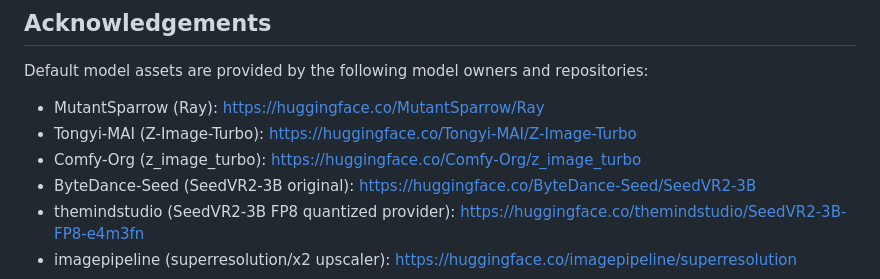
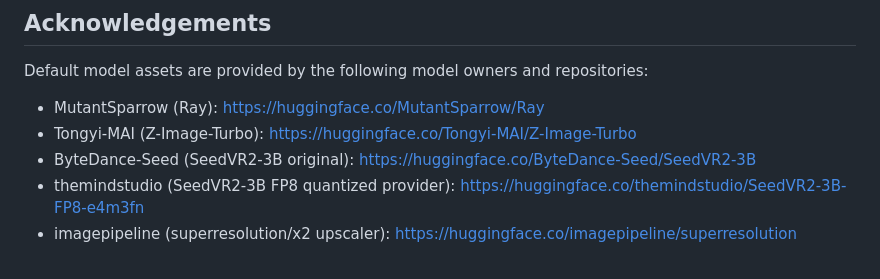
Before and after one commit to MutantSparrow/JustRayzist, a Markdown page: README.md, the part around the change. GitHub-like rendering.

Commit message:
Update README.md
removed unnecessary ref

```diff
--- a/README.md
+++ b/README.md
@@ -218,7 +218,6 @@ Default model assets are provided by the following model owners and repositories
 
 - MutantSparrow (Ray): https://huggingface.co/MutantSparrow/Ray
 - Tongyi-MAI (Z-Image-Turbo): https://huggingface.co/Tongyi-MAI/Z-Image-Turbo
-- Comfy-Org (z_image_turbo): https://huggingface.co/Comfy-Org/z_image_turbo
 - ByteDance-Seed (SeedVR2-3B original): https://huggingface.co/ByteDance-Seed/SeedVR2-3B
 - themindstudio (SeedVR2-3B FP8 quantized provider): https://huggingface.co/themindstudio/SeedVR2-3B-FP8-e4m3fn
 - imagepipeline (superresolution/x2 upscaler): https://huggingface.co/imagepipeline/superresolution
```
